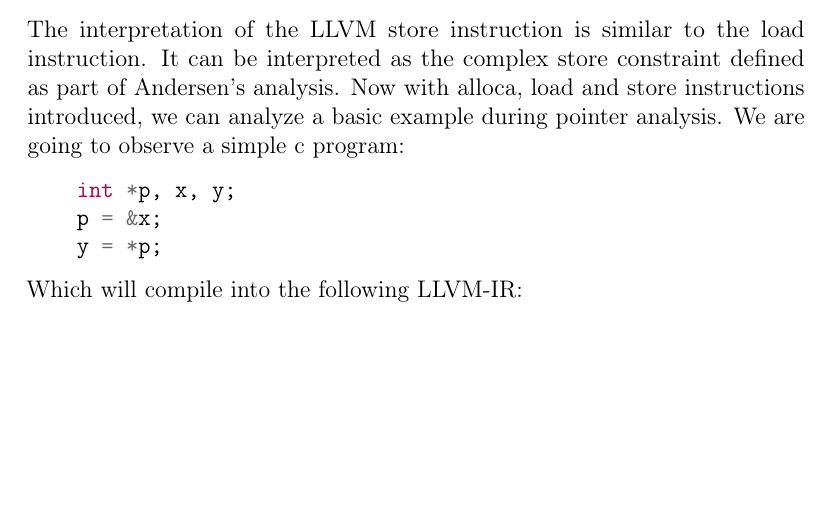
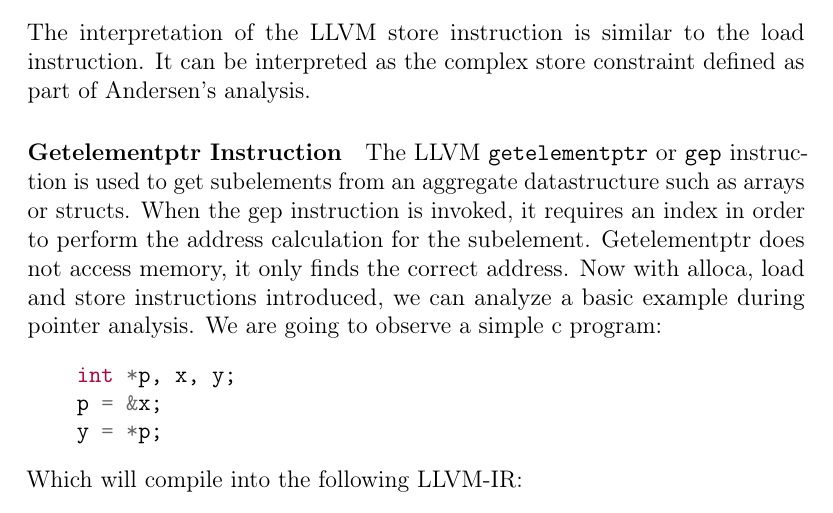
Before and after one commit to lukasboettcher/msc-paper, a LaTeX thesis (main.tex, which reads include/chap1_introduction.tex): part of page 28 of 40, cut so that both start at the same text, the shorter picture padded with empty space. Compiled offline with pdfLaTeX.

Commit message:
explain gep instruction

```diff
--- a/include/chap1_introduction.tex
+++ b/include/chap1_introduction.tex
@@ -437,6 +437,9 @@ The LLVM \verb|store| instruction stores a value into a variable. The variable m
     store i32 10, i32* %var, align 4
 \end{minted}
 The interpretation of the LLVM store instruction is similar to the load instruction. It can be interpreted as the complex store constraint defined as part of Andersen's analysis.
+
+\paragraph{Getelementptr Instruction}
+The LLVM \verb|getelementptr| or \verb|gep| instruction is used to get subelements from an aggregate datastructure such as arrays or structs. When the gep instruction is invoked, it requires an index in order to perform the address calculation for the subelement. Getelementptr does not access memory, it only finds the correct address.
 Now with alloca, load and store instructions introduced, we can analyze a basic example during pointer analysis.
 We are going to observe a simple c program:
 \begin{minted}{c}
```
